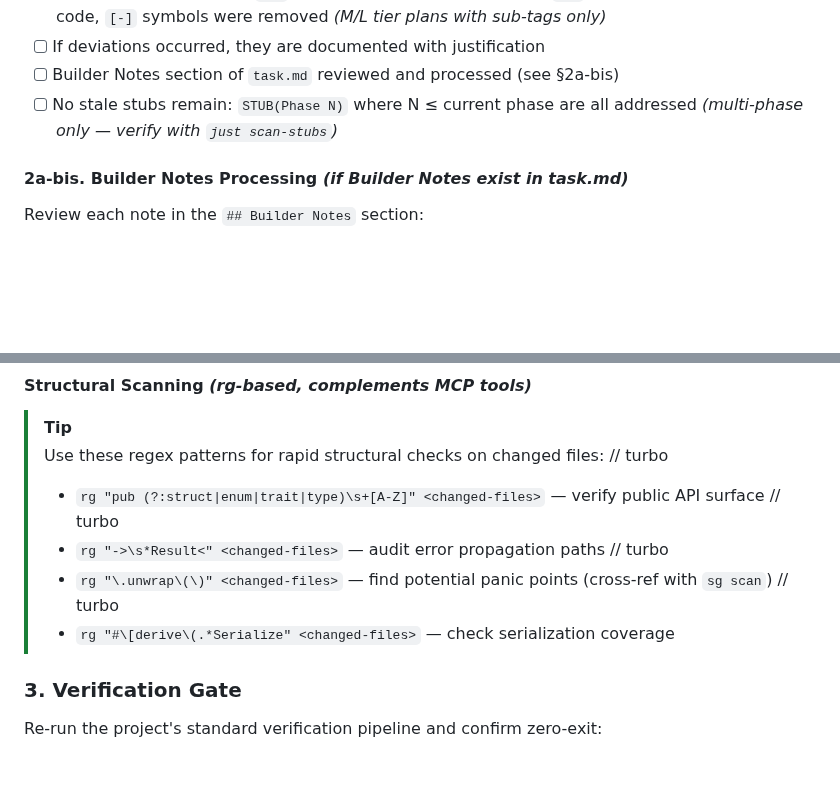
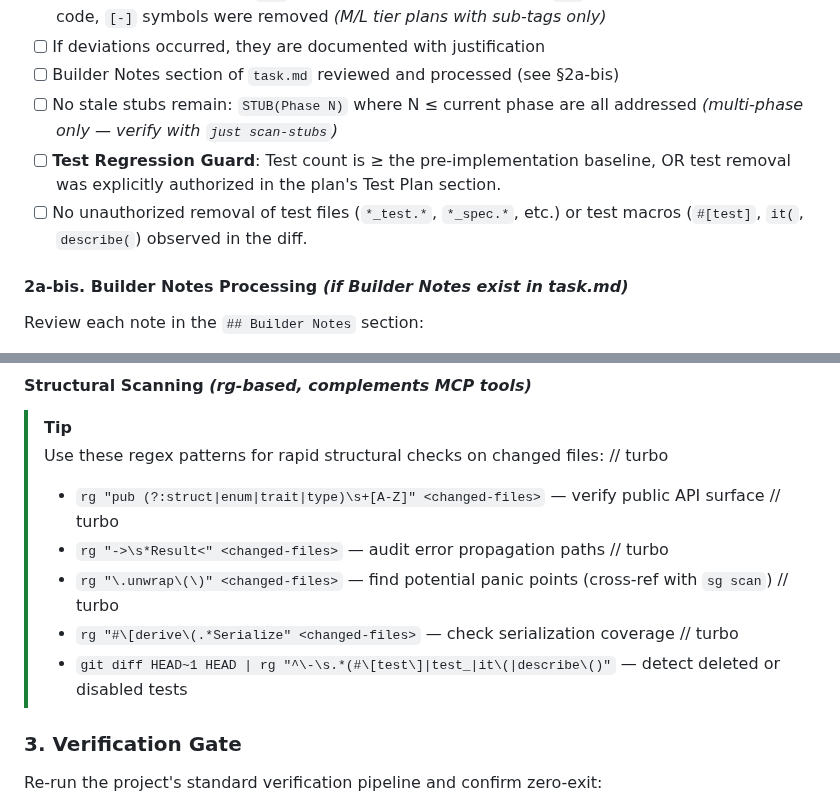
Before and after one commit to wends155/brom, a Markdown page: .agent/workflows/audit.md, 2 parts joined by grey strips. GitHub-like rendering; blank space fills up the shorter version.

```diff
--- a/.agent/workflows/audit.md
+++ b/.agent/workflows/audit.md
@@ -75,6 +75,8 @@ Systematically verify the code against project standards.
 - [ ] If deviations occurred, they are documented with justification
 - [ ] Builder Notes section of `task.md` reviewed and processed (see §2a-bis)
 - [ ] No stale stubs remain: `STUB(Phase N)` where N ≤ current phase are all addressed *(multi-phase only — verify with `just scan-stubs`)*
+- [ ] **Test Regression Guard**: Test count is ≥ the pre-implementation baseline, OR test removal was explicitly authorized in the plan's Test Plan section.
+- [ ] No unauthorized removal of test files (`*_test.*`, `*_spec.*`, etc.) or test macros (`#[test]`, `it(`, `describe(`) observed in the diff.
 
 #### 2a-bis. Builder Notes Processing *(if Builder Notes exist in task.md)*
 
@@ -165,6 +167,8 @@ For **single-file audits**, skip sequential thinking — the overhead isn't wort
 > - `rg "\.unwrap\(\)" <changed-files>` — find potential panic points (cross-ref with `sg scan`)
 // turbo
 > - `rg "#\[derive\(.*Serialize" <changed-files>` — check serialization coverage
+// turbo
+> - `git diff HEAD~1 HEAD | rg "^\-\s.*(#\[test\]|test_|it\(|describe\()"` — detect deleted or disabled tests
 
 ### 3. Verification Gate
 
```
Also changed, not shown: .agent/rules/ipr.md (+6 -0 lines), .agent/workflows/build.md (+10 -1 lines).
